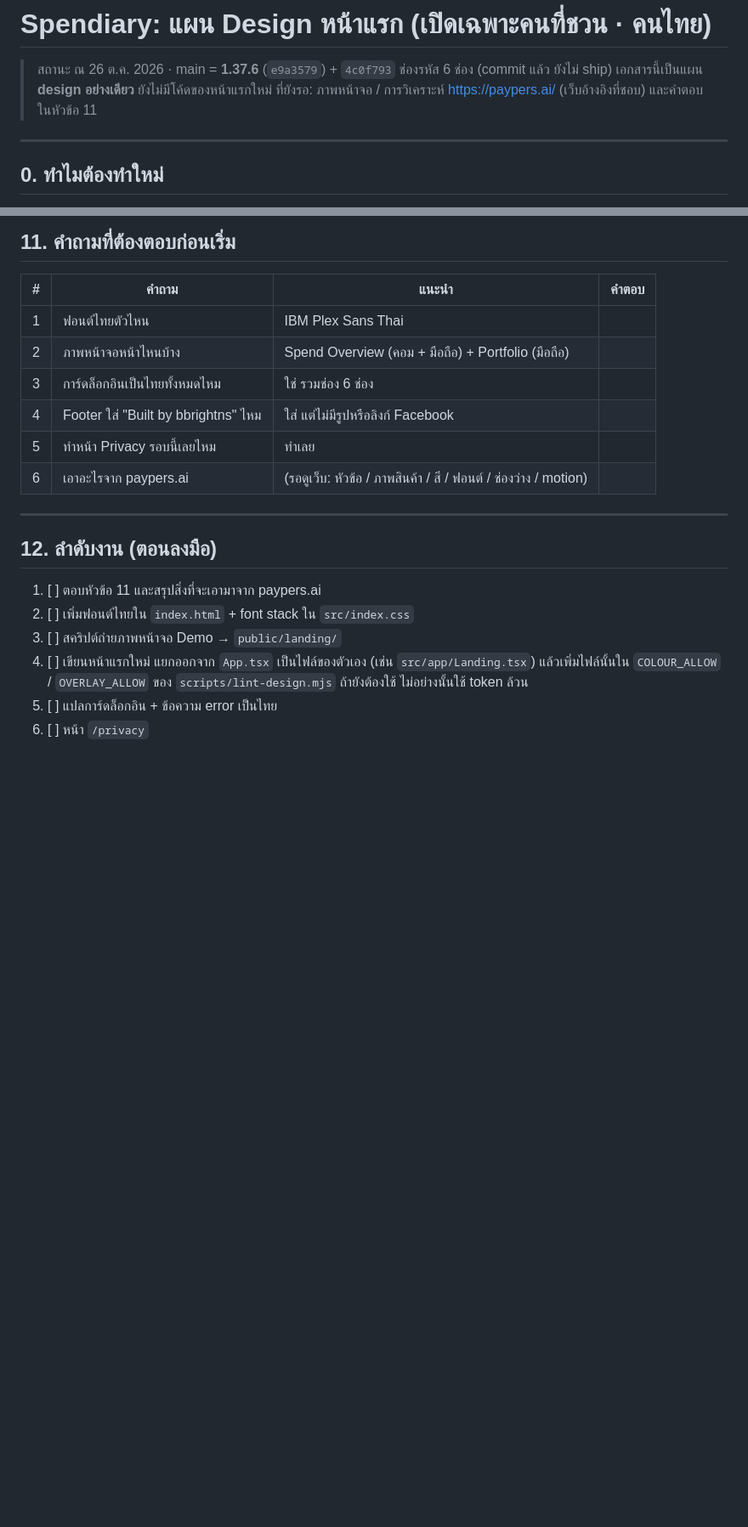
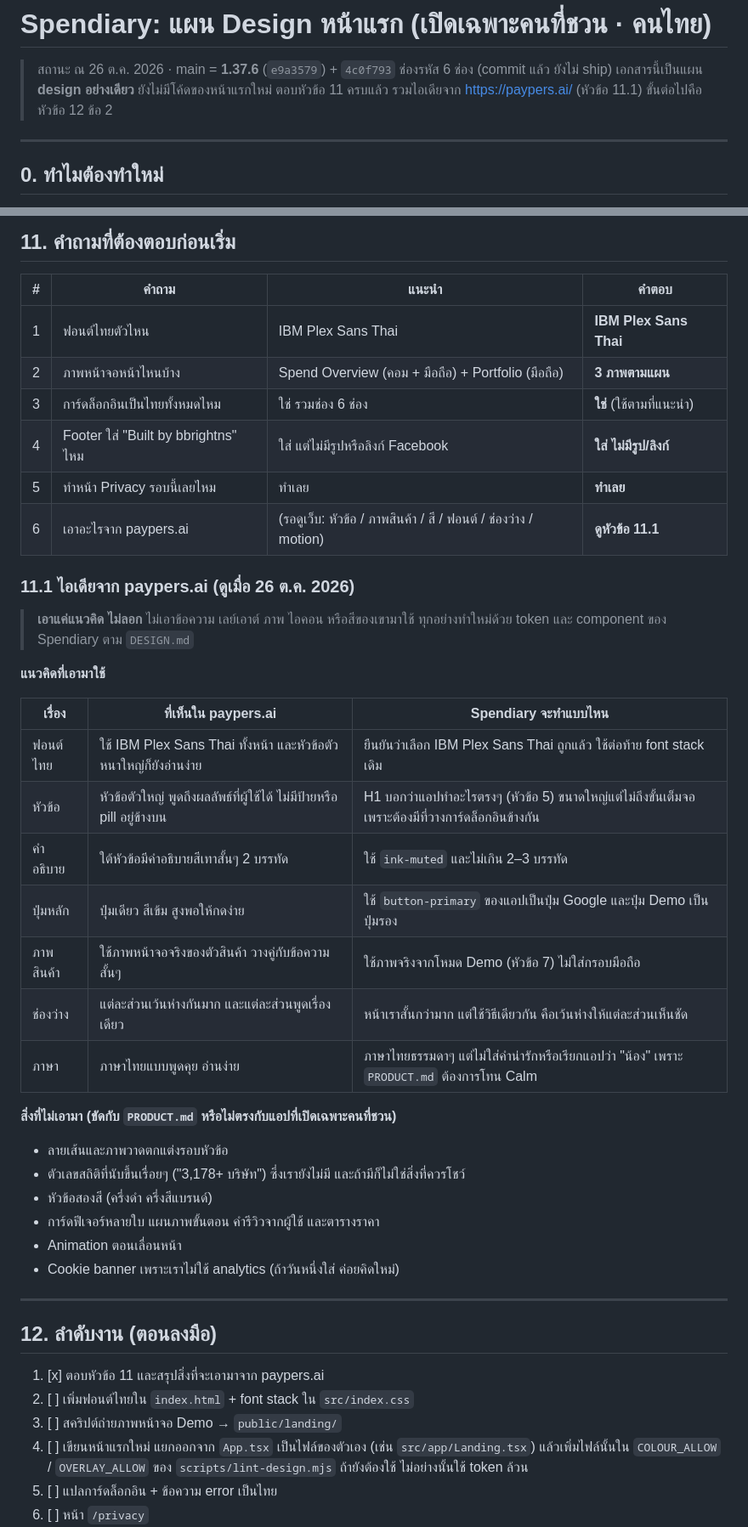
Before and after one commit to bbrightns/spendiary, a Markdown page: docs/landing-redesign-plan.md, 2 parts joined by grey strips. Shown at 85% size. Rendered like a GitHub page; blank space fills up the shorter version.

Commit message:
docs: record landing plan answers and ideas from paypers.ai
Fill in the §11 decisions (IBM Plex Sans Thai, three demo screenshots,
Thai sign-in card, plain-text footer credit, privacy page this round)
and add §11.1: which ideas to take from paypers.ai, adapted to
Spendiary tokens rather than copied, and which to leave out.

Co-Authored-By: Claude Opus 5.5 <noreply@anthropic.com>

```diff
--- a/docs/landing-redesign-plan.md
+++ b/docs/landing-redesign-plan.md
@@ -2,7 +2,7 @@
 
 > สถานะ ณ 26 ต.ค. 2026 · main = **1.37.6** (`e9a3579`) + `4c0f793` ช่องรหัส 6 ช่อง (commit แล้ว ยังไม่ ship)
 > เอกสารนี้เป็นแผน **design อย่างเดียว** ยังไม่มีโค้ดของหน้าแรกใหม่
-> ที่ยังรอ: ภาพหน้าจอ / การวิเคราะห์ https://paypers.ai/ (เว็บอ้างอิงที่ชอบ) และคำตอบในหัวข้อ 11
+> ตอบหัวข้อ 11 ครบแล้ว รวมไอเดียจาก https://paypers.ai/ (หัวข้อ 11.1) ขั้นต่อไปคือหัวข้อ 12 ข้อ 2
 
 ---
 
@@ -221,18 +221,43 @@
 
 | # | คำถาม | แนะนำ | คำตอบ |
 |---|---|---|---|
-| 1 | ฟอนต์ไทยตัวไหน | IBM Plex Sans Thai | |
-| 2 | ภาพหน้าจอหน้าไหนบ้าง | Spend Overview (คอม + มือถือ) + Portfolio (มือถือ) | |
-| 3 | การ์ดล็อกอินเป็นไทยทั้งหมดไหม | ใช่ รวมช่อง 6 ช่อง | |
-| 4 | Footer ใส่ "Built by bbrightns" ไหม | ใส่ แต่ไม่มีรูปหรือลิงก์ Facebook | |
-| 5 | ทำหน้า Privacy รอบนี้เลยไหม | ทำเลย | |
-| 6 | เอาอะไรจาก paypers.ai | (รอดูเว็บ: หัวข้อ / ภาพสินค้า / สี / ฟอนต์ / ช่องว่าง / motion) | |
+| 1 | ฟอนต์ไทยตัวไหน | IBM Plex Sans Thai | **IBM Plex Sans Thai** |
+| 2 | ภาพหน้าจอหน้าไหนบ้าง | Spend Overview (คอม + มือถือ) + Portfolio (มือถือ) | **3 ภาพตามแผน** |
+| 3 | การ์ดล็อกอินเป็นไทยทั้งหมดไหม | ใช่ รวมช่อง 6 ช่อง | **ใช่** (ใช้ตามที่แนะนำ) |
+| 4 | Footer ใส่ "Built by bbrightns" ไหม | ใส่ แต่ไม่มีรูปหรือลิงก์ Facebook | **ใส่ ไม่มีรูป/ลิงก์** |
+| 5 | ทำหน้า Privacy รอบนี้เลยไหม | ทำเลย | **ทำเลย** |
+| 6 | เอาอะไรจาก paypers.ai | (รอดูเว็บ: หัวข้อ / ภาพสินค้า / สี / ฟอนต์ / ช่องว่าง / motion) | **ดูหัวข้อ 11.1** |
+
+### 11.1 ไอเดียจาก paypers.ai (ดูเมื่อ 26 ต.ค. 2026)
+
+> **เอาแค่แนวคิด ไม่ลอก** ไม่เอาข้อความ เลย์เอาต์ ภาพ ไอคอน หรือสีของเขามาใช้ ทุกอย่างทำใหม่ด้วย token และ component ของ Spendiary ตาม `DESIGN.md`
+
+**แนวคิดที่เอามาใช้**
+
+| เรื่อง | ที่เห็นใน paypers.ai | Spendiary จะทำแบบไหน |
+|---|---|---|
+| ฟอนต์ไทย | ใช้ IBM Plex Sans Thai ทั้งหน้า และหัวข้อตัวหนาใหญ่ก็ยังอ่านง่าย | ยืนยันว่าเลือก IBM Plex Sans Thai ถูกแล้ว ใช้ต่อท้าย font stack เดิม |
+| หัวข้อ | หัวข้อตัวใหญ่ พูดถึงผลลัพธ์ที่ผู้ใช้ได้ ไม่มีป้ายหรือ pill อยู่ข้างบน | H1 บอกว่าแอปทำอะไรตรงๆ (หัวข้อ 5) ขนาดใหญ่แต่ไม่ถึงขั้นเต็มจอ เพราะต้องมีที่วางการ์ดล็อกอินข้างกัน |
+| คำอธิบาย | ใต้หัวข้อมีคำอธิบายสีเทาสั้นๆ 2 บรรทัด | ใช้ `ink-muted` และไม่เกิน 2–3 บรรทัด |
+| ปุ่มหลัก | ปุ่มเดียว สีเข้ม สูงพอให้กดง่าย | ใช้ `button-primary` ของแอปเป็นปุ่ม Google และปุ่ม Demo เป็นปุ่มรอง |
+| ภาพสินค้า | ใช้ภาพหน้าจอจริงของตัวสินค้า วางคู่กับข้อความสั้นๆ | ใช้ภาพจริงจากโหมด Demo (หัวข้อ 7) ไม่ใส่กรอบมือถือ |
+| ช่องว่าง | แต่ละส่วนเว้นห่างกันมาก และแต่ละส่วนพูดเรื่องเดียว | หน้าเราสั้นกว่ามาก แต่ใช้วิธีเดียวกัน คือเว้นห่างให้แต่ละส่วนเห็นชัด |
+| ภาษา | ภาษาไทยแบบพูดคุย อ่านง่าย | ภาษาไทยธรรมดาๆ แต่ไม่ใส่คำน่ารักหรือเรียกแอปว่า "น้อง" เพราะ `PRODUCT.md` ต้องการโทน Calm |
+
+**สิ่งที่ไม่เอามา (ขัดกับ `PRODUCT.md` หรือไม่ตรงกับแอปที่เปิดเฉพาะคนที่ชวน)**
+
+- ลายเส้นและภาพวาดตกแต่งรอบหัวข้อ
+- ตัวเลขสถิติที่นับขึ้นเรื่อยๆ ("3,178+ บริษัท") ซึ่งเรายังไม่มี และถ้ามีก็ไม่ใช่สิ่งที่ควรโชว์
+- หัวข้อสองสี (ครึ่งดำ ครึ่งสีแบรนด์)
+- การ์ดฟีเจอร์หลายใบ แผนภาพขั้นตอน คำรีวิวจากผู้ใช้ และตารางราคา
+- Animation ตอนเลื่อนหน้า
+- Cookie banner เพราะเราไม่ใช้ analytics (ถ้าวันหนึ่งใส่ ค่อยคิดใหม่)
 
 ---
 
 ## 12. ลำดับงาน (ตอนลงมือ)
 
-1. [ ] ตอบหัวข้อ 11 และสรุปสิ่งที่จะเอามาจาก paypers.ai
+1. [x] ตอบหัวข้อ 11 และสรุปสิ่งที่จะเอามาจาก paypers.ai
 2. [ ] เพิ่มฟอนต์ไทยใน `index.html` + font stack ใน `src/index.css`
 3. [ ] สคริปต์ถ่ายภาพหน้าจอ Demo → `public/landing/`
 4. [ ] เขียนหน้าแรกใหม่ แยกออกจาก `App.tsx` เป็นไฟล์ของตัวเอง (เช่น `src/app/Landing.tsx`) แล้วเพิ่มไฟล์นั้นใน `COLOUR_ALLOW` / `OVERLAY_ALLOW` ของ `scripts/lint-design.mjs` ถ้ายังต้องใช้ ไม่อย่างนั้นใช้ token ล้วน
```
Also changed, not shown: other parts of docs/landing-redesign-plan.md (+1 -1 lines).
